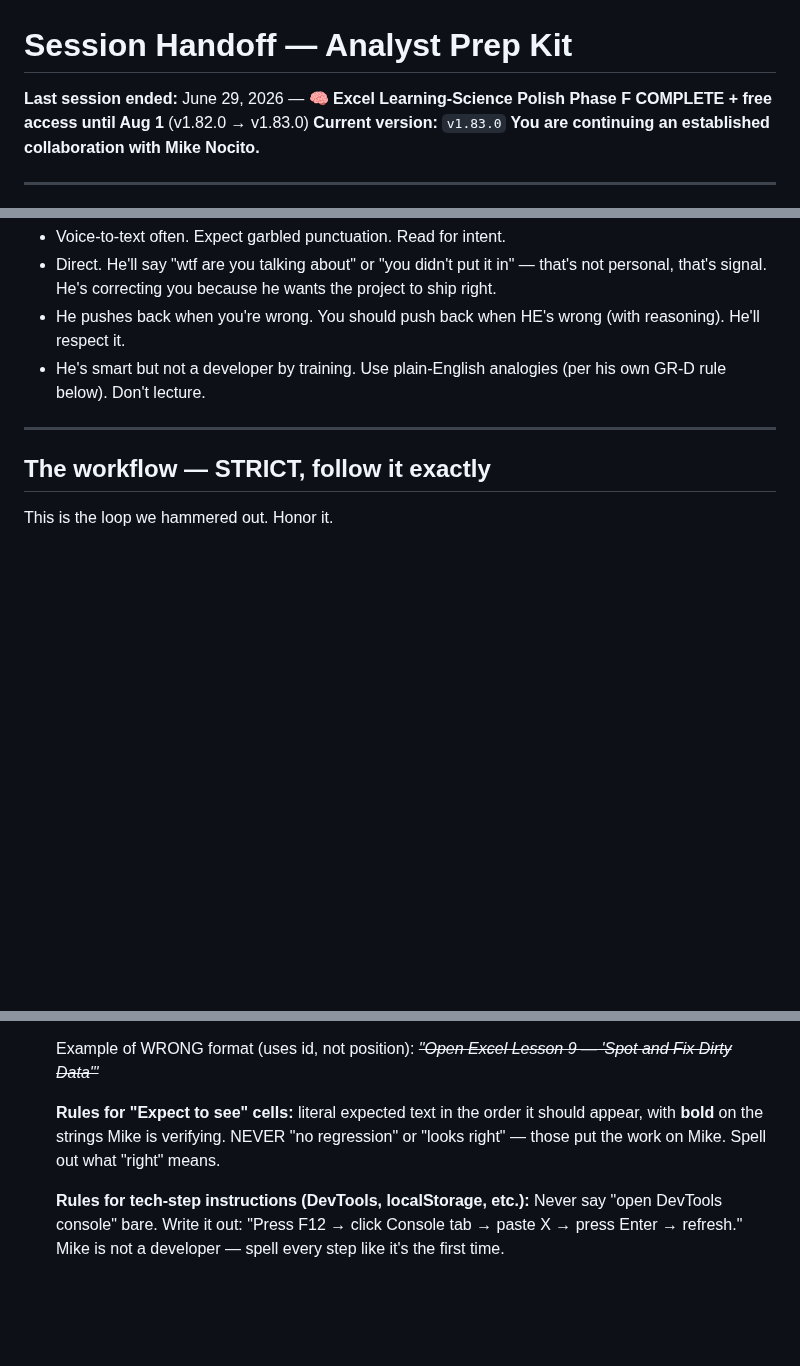
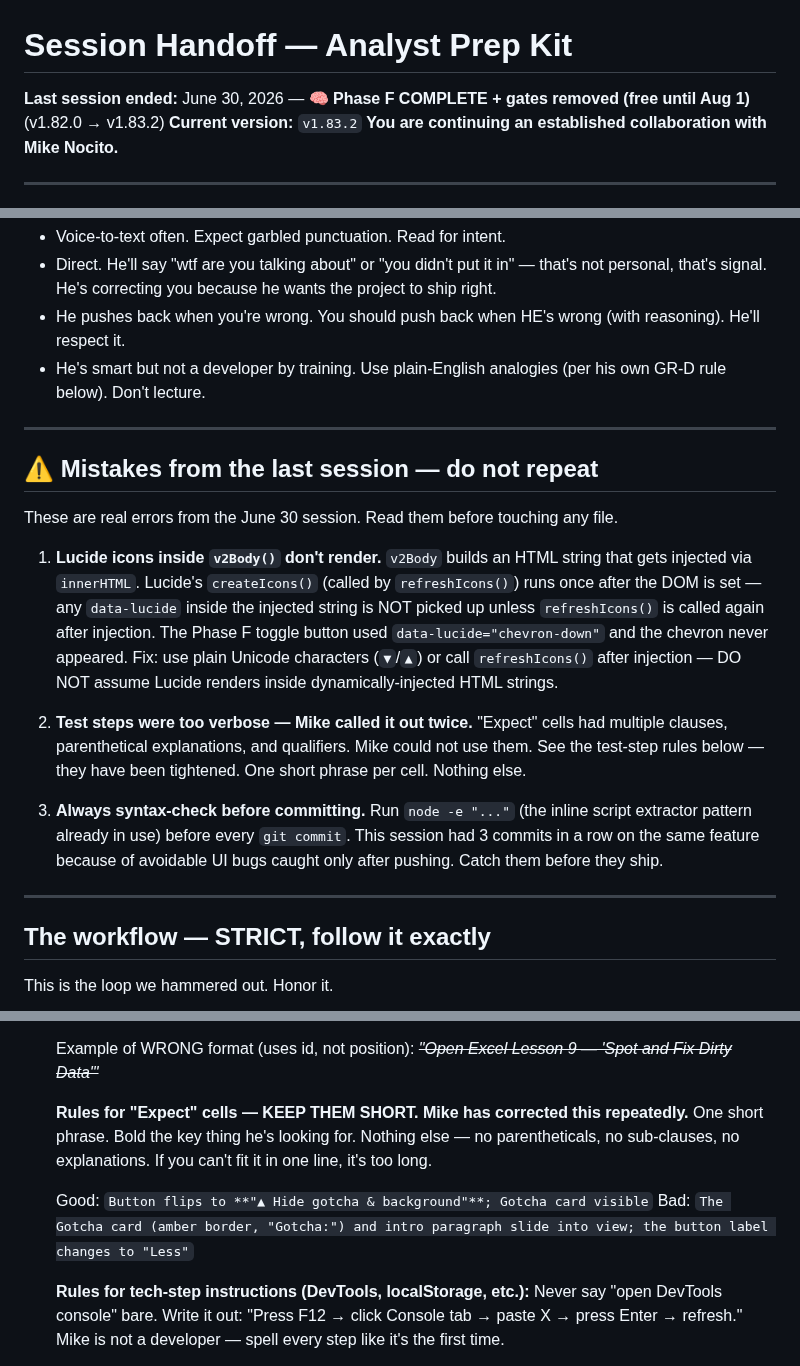
Before and after one commit to michaelnocito/analyst-prep-kit, a Markdown page: CLAUDE.md, 3 parts joined by grey strips. GitHub-like rendering; blank space fills up the shorter version.

Commit message:
v1.83.2 handoff: Phase G next, lessons-learned + tighter test-step rules added to CLAUDE.md

```diff
--- a/CLAUDE.md
+++ b/CLAUDE.md
@@ -1,7 +1,7 @@
 # Session Handoff — Analyst Prep Kit
 
-**Last session ended:** June 29, 2026 — 🧠 **Excel Learning-Science Polish Phase F COMPLETE + free access until Aug 1** (v1.82.0 → v1.83.0)
-**Current version:** `v1.83.0`
+**Last session ended:** June 30, 2026 — 🧠 **Phase F COMPLETE + gates removed (free until Aug 1)** (v1.82.0 → v1.83.2)
+**Current version:** `v1.83.2`
 **You are continuing an established collaboration with Mike Nocito.**
 
 ---
@@ -381,6 +381,18 @@ existed. Personal site: `michaelnocito.github.io` (separate repo at
 
 ---
 
+## ⚠️ Mistakes from the last session — do not repeat
+
+These are real errors from the June 30 session. Read them before touching any file.
+
+1. **Lucide icons inside `v2Body()` don't render.** `v2Body` builds an HTML string that gets injected via `innerHTML`. Lucide's `createIcons()` (called by `refreshIcons()`) runs once after the DOM is set — any `data-lucide` inside the injected string is NOT picked up unless `refreshIcons()` is called again after injection. The Phase F toggle button used `data-lucide="chevron-down"` and the chevron never appeared. Fix: use plain Unicode characters (`▼`/`▲`) or call `refreshIcons()` after injection — DO NOT assume Lucide renders inside dynamically-injected HTML strings.
+
+2. **Test steps were too verbose — Mike called it out twice.** "Expect" cells had multiple clauses, parenthetical explanations, and qualifiers. Mike could not use them. See the test-step rules below — they have been tightened. One short phrase per cell. Nothing else.
+
+3. **Always syntax-check before committing.** Run `node -e "..."` (the inline script extractor pattern already in use) before every `git commit`. This session had 3 commits in a row on the same feature because of avoidable UI bugs caught only after pushing. Catch them before they ship.
+
+---
+
 ## The workflow — STRICT, follow it exactly
 
 This is the loop we hammered out. Honor it.
@@ -411,10 +423,12 @@ This is the loop we hammered out. Honor it.
    Example of WRONG format (uses id, not position):
    ~~*"Open Excel Lesson 9 — 'Spot and Fix Dirty Data'"*~~
 
-   **Rules for "Expect to see" cells:** literal expected text in the
-   order it should appear, with **bold** on the strings Mike is
-   verifying. NEVER "no regression" or "looks right" — those put the
-   work on Mike. Spell out what "right" means.
+   **Rules for "Expect" cells — KEEP THEM SHORT. Mike has corrected this repeatedly.**
+   One short phrase. Bold the key thing he's looking for. Nothing else — no parentheticals,
+   no sub-clauses, no explanations. If you can't fit it in one line, it's too long.
+
+   Good: `Button flips to **"▲ Hide gotcha & background"**; Gotcha card visible`
+   Bad: `The Gotcha card (amber border, "Gotcha:") and intro paragraph slide into view; the button label changes to "Less"`
 
    **Rules for tech-step instructions (DevTools, localStorage, etc.):**
    Never say "open DevTools console" bare. Write it out: "Press F12 →
```
